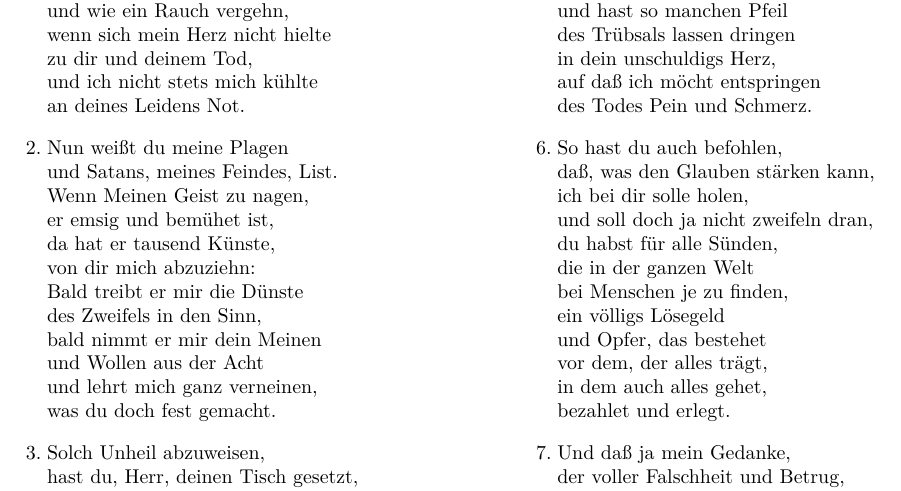
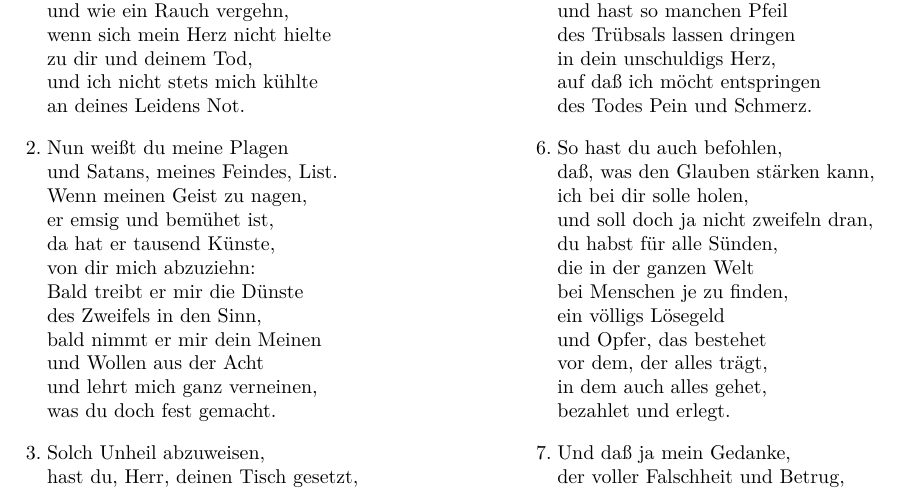
Before and after one commit to dvolkman11/paulgerhardt, a LaTeX book (pg-main-v01.tex, which reads pg-Herr-Jesu-meine.tex): part of page 56 of 182, cut so that both start at the same text. Compiled offline with pdfLaTeX.

```diff
--- a/pg-Herr-Jesu-meine.tex
+++ b/pg-Herr-Jesu-meine.tex
@@ -26,7 +26,7 @@
 
 \flagverse{2.} Nun weißt du meine Plagen\\
 und Satans, meines Feindes, List.\\
-Wenn Meinen Geist zu nagen,\\
+Wenn meinen Geist zu nagen,\\
 er emsig und bemühet ist,\\
 da hat er tausend Künste,\\
 von dir mich abzuziehn:\\
```
Also changed, not shown: pg-Hoer-an-mein.tex (+0 -1 lines), pg-Herr-Lindholtz-legt.tex (line endings or trailing spaces), pg-Herr-was-hast.tex (line endings or trailing spaces), pg-Hoerst-du-hier.tex (line endings or trailing spaces).
